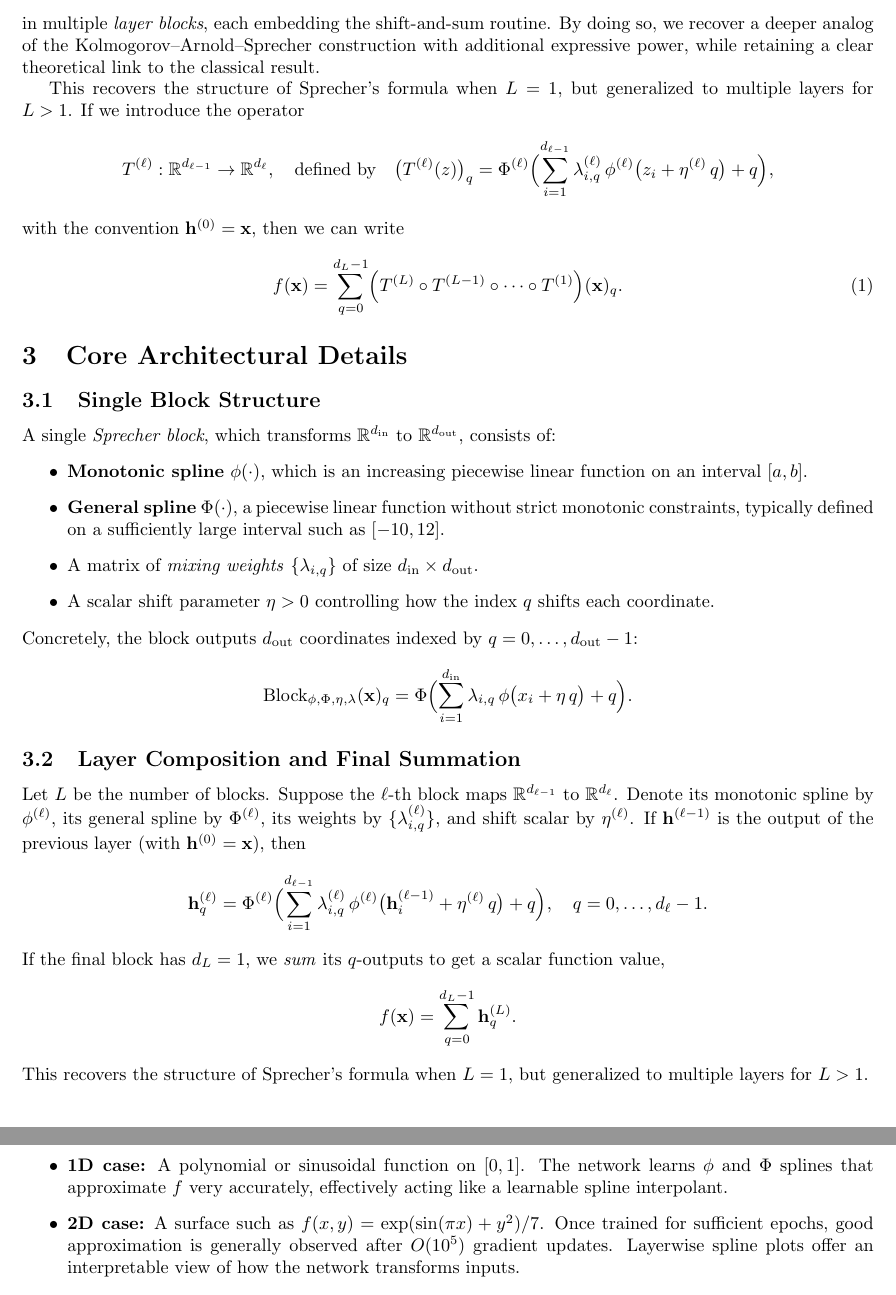
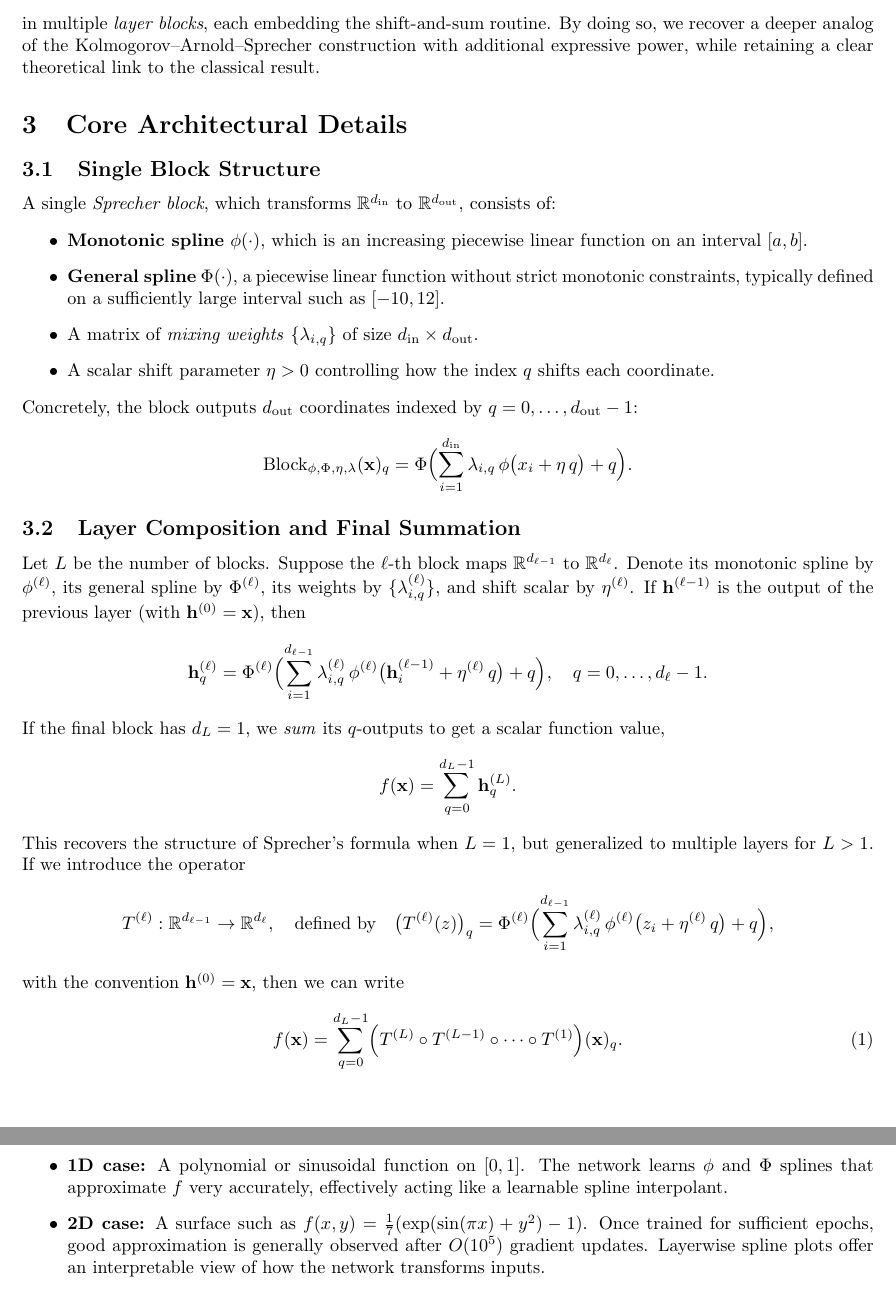
Before and after one commit to Zelaron/Sprecher-Network, a LaTeX paper (SN.tex): two parts of pages 2 and 5 of 6, joined at a grey line, cut so that both start at the same text. Compiled offline with pdfLaTeX.

Commit message:
Add files via upload

```diff
--- a/SN.tex
+++ b/SN.tex
@@ -37,14 +37,6 @@ $$(x_i)_{i=1}^{d_\mathrm{in}}\;\;\mapsto\;\;\Bigl[\Phi\bigl(\textstyle\sum_i\lam
 $$d_0\to d_1\to\dots\to d_{L-1}\to 1$$
 in multiple \emph{layer blocks}, each embedding the shift‐and‐sum routine. By doing so, we recover a deeper analog of the Kolmogorov--Arnold--Sprecher construction with additional expressive power, while retaining a clear theoretical link to the classical result.
 
-This recovers the structure of Sprecher's formula when $L=1$, but generalized to multiple layers for $L>1$. If we introduce the operator
-$$T^{(\ell)}: \mathbb{R}^{d_{\ell-1}} \to \mathbb{R}^{d_\ell},\quad \text{defined by}\quad \bigl(T^{(\ell)}(z)\bigr)_q=\Phi^{(\ell)}\Bigl(\sum_{i=1}^{d_{\ell-1}}\lambda^{(\ell)}_{i,q}\,\phi^{(\ell)}\bigl(z_i+\eta^{(\ell)}\,q\bigr)+q\Bigr),$$
-with the convention $\mathbf{h}^{(0)}=\mathbf{x}$, then we can write
-\begin{equation}
-f(\mathbf{x})=\sum_{q=0}^{d_L-1}\Bigl(T^{(L)}\circ T^{(L-1)}\circ \cdots \circ T^{(1)}\Bigr)(\mathbf{x})_q.
-\label{eq:composition}
-\end{equation}
-
 \section{Core Architectural Details}
 \subsection{Single Block Structure}
 A single \emph{Sprecher block}, which transforms $\mathbb{R}^{d_{\mathrm{in}}}$ to $\mathbb{R}^{d_{\mathrm{out}}}$, consists of:
@@ -62,7 +54,13 @@ Let $L$ be the number of blocks. Suppose the $\ell$-th block maps $\mathbb{R}^{d
 $$\mathbf{h}^{(\ell)}_q=\Phi^{(\ell)}\Bigl(\sum_{i=1}^{d_{\ell-1}}\lambda^{(\ell)}_{i,q}\,\phi^{(\ell)}\bigl(\mathbf{h}^{(\ell-1)}_i+\eta^{(\ell)}\,q\bigr)+q\Bigr),\quad q=0,\dots,d_\ell-1.$$
 If the final block has $d_L=1$, we \emph{sum} its $q$-outputs to get a scalar function value,
 $$f(\mathbf{x})=\sum_{q=0}^{d_L-1}\mathbf{h}^{(L)}_q.$$
-This recovers the structure of Sprecher's formula when $L=1$, but generalized to multiple layers for $L>1$.
+This recovers the structure of Sprecher's formula when $L=1$, but generalized to multiple layers for $L>1$. If we introduce the operator
+$$T^{(\ell)}: \mathbb{R}^{d_{\ell-1}} \to \mathbb{R}^{d_\ell},\quad \text{defined by}\quad \bigl(T^{(\ell)}(z)\bigr)_q=\Phi^{(\ell)}\Bigl(\sum_{i=1}^{d_{\ell-1}}\lambda^{(\ell)}_{i,q}\,\phi^{(\ell)}\bigl(z_i+\eta^{(\ell)}\,q\bigr)+q\Bigr),$$
+with the convention $\mathbf{h}^{(0)}=\mathbf{x}$, then we can write
+\begin{equation}
+f(\mathbf{x})=\sum_{q=0}^{d_L-1}\Bigl(T^{(L)}\circ T^{(L-1)}\circ \cdots \circ T^{(1)}\Bigr)(\mathbf{x})_q.
+\label{eq:composition}
+\end{equation}
 
 \subsubsection{Single Hidden Layer ($L=1$)}
 For a $\mathrm{SprecherNetwork}$ with $d_0=d_{\mathrm{in}}$ inputs, one block of dimension $d_1$, and final summation, we have
@@ -134,7 +132,7 @@ A natural conjecture is that stacking these blocks retains universal approximati
 In practice, we train Sprecher Networks on small data sets sampled from a target function $f$. Two classic examples are:
 \begin{itemize}
 \item \textbf{1D case:} A polynomial or sinusoidal function on $[0,1]$. The network learns $\phi$ and $\Phi$ splines that approximate $f$ very accurately, effectively acting like a learnable spline interpolant.
-\item \textbf{2D case:} A surface such as $f(x,y)=\exp(\sin(\pi x)+y^2)/7$. Once trained for sufficient epochs, good approximation is generally observed after $O(10^5)$ gradient updates. Layerwise spline plots offer an interpretable view of how the network transforms inputs.
+\item \textbf{2D case:} A surface such as $f(x,y)=\frac{1}{7}(\exp(\sin(\pi x)+y^2) - 1)$. Once trained for sufficient epochs, good approximation is generally observed after $O(10^5)$ gradient updates. Layerwise spline plots offer an interpretable view of how the network transforms inputs.
 \end{itemize}
 
 \section{Conclusion}
```
Also changed, not shown: SN.pdf.
